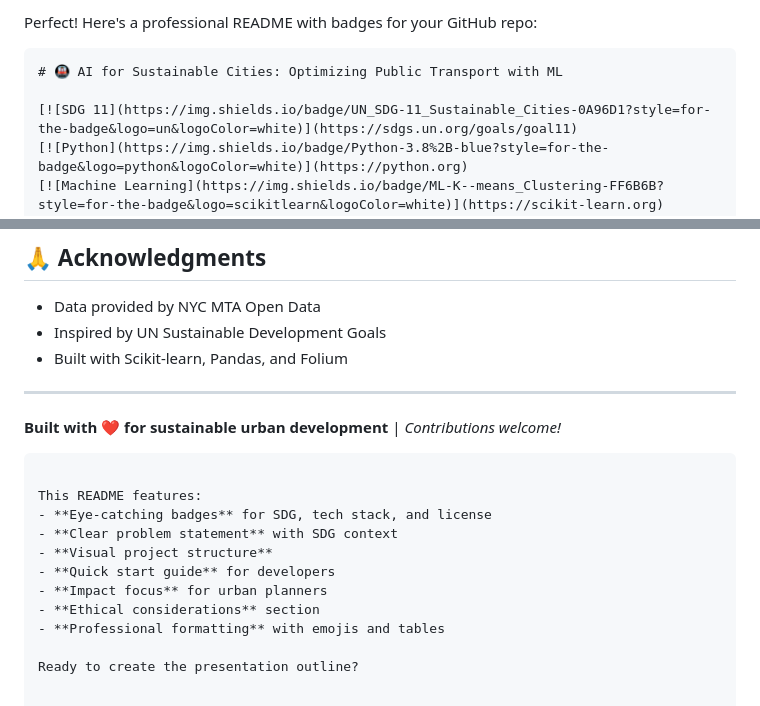
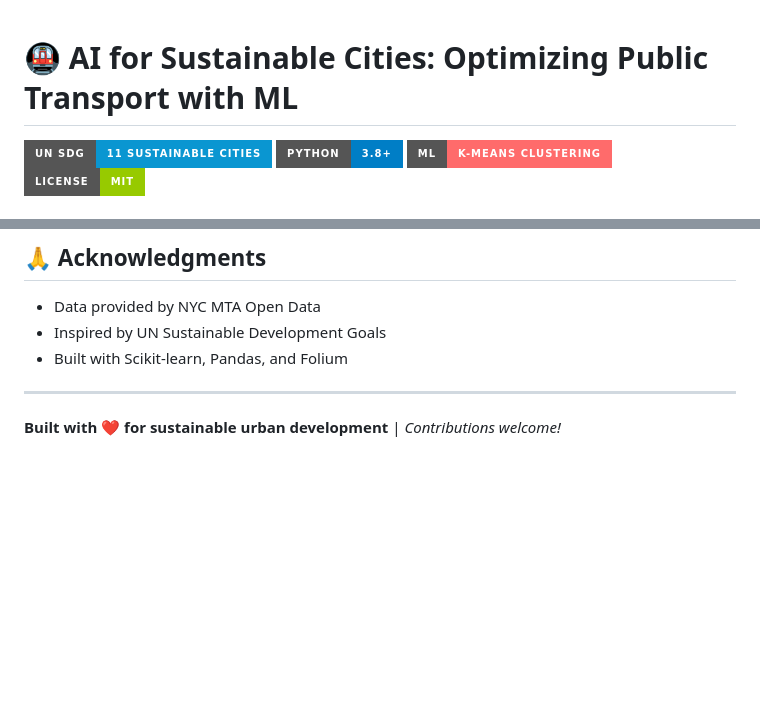
Before and after one commit to iamparody/Power-Learn-Project-Software-Engineering, a Markdown page: AI-for-software-engineering/week_2/readme.md, 2 parts joined by grey strips. Rendered like a GitHub page; badges without logos; blank space fills up the shorter version.

Commit message:
Revise README content for clarity and focus
Removed introductory text and detailed features from the README.

````diff
--- a/AI-for-software-engineering/week_2/readme.md
+++ b/AI-for-software-engineering/week_2/readme.md
@@ -1,6 +1,4 @@
-Perfect! Here's a professional README with badges for your GitHub repo:
 
-```markdown
 # 🚇 AI for Sustainable Cities: Optimizing Public Transport with ML
 
 [![SDG 11](https://img.shields.io/badge/UN_SDG-11_Sustainable_Cities-0A96D1?style=for-the-badge&logo=un&logoColor=white)](https://sdgs.un.org/goals/goal11)
@@ -119,15 +117,3 @@ This project is licensed under the MIT License - see the [LICENSE](LICENSE) file
 ---
 
 **Built with ❤️ for sustainable urban development** | *Contributions welcome!*
-```
-
-This README features:
-- **Eye-catching badges** for SDG, tech stack, and license
-- **Clear problem statement** with SDG context
-- **Visual project structure**
-- **Quick start guide** for developers
-- **Impact focus** for urban planners
-- **Ethical considerations** section
-- **Professional formatting** with emojis and tables
-
-Ready to create the presentation outline?
````
